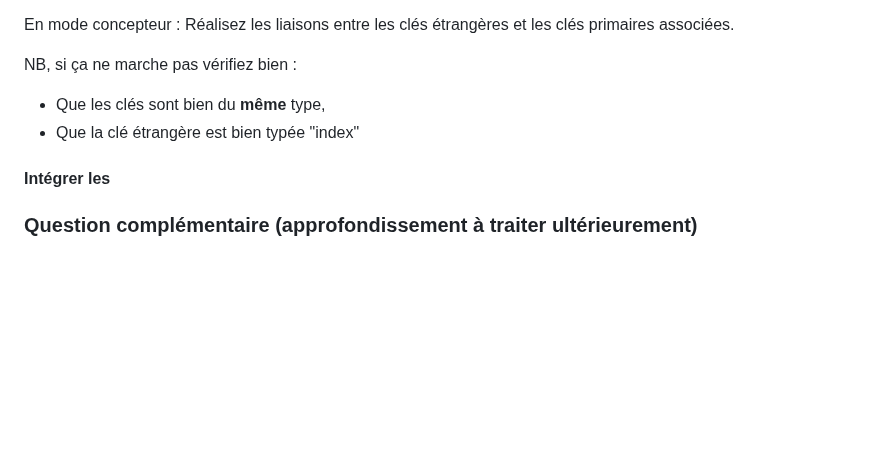
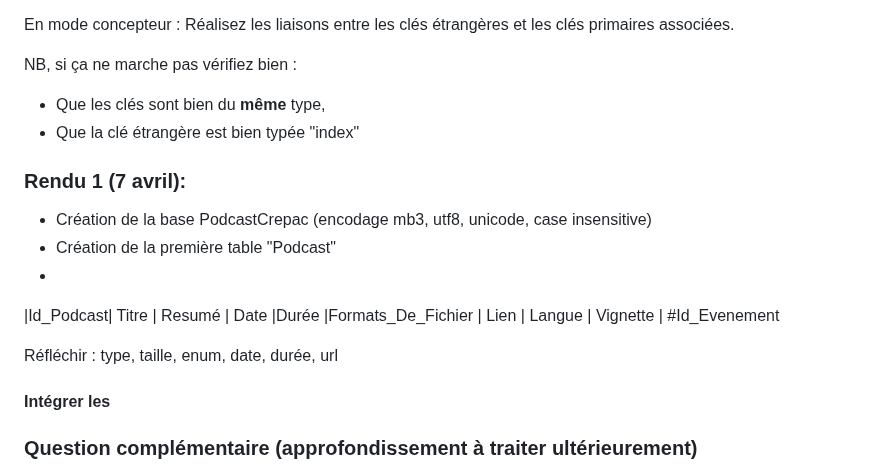
Before and after one commit to geraldkembellec/cpgi, a Markdown page: modelisation-podcast-Crepac.md, the part around the change. Drawn GitHub-style; blank space fills up the shorter version.

```diff
--- a/modelisation-podcast-Crepac.md
+++ b/modelisation-podcast-Crepac.md
@@ -139,6 +139,14 @@ NB, si ça ne marche pas vérifiez bien :
 - Que les clés sont bien du __même__ type,
 - Que la clé étrangère est bien typée "index"
 
+### Rendu 1 (7 avril):
+- Création de la base PodcastCrepac (encodage mb3, utf8, unicode, case insensitive)
+- Création de la première table "Podcast"
+-
+|Id_Podcast|  Titre | Resumé | Date |Durée  |Formats_De_Fichier | Lien | Langue | Vignette | #Id_Evenement
+
+Réfléchir : type, taille, enum, date, durée, url
+
 #### Intégrer les
 ### Question complémentaire (approfondissement à traiter ultérieurement)
 On produira à terme un format XML / RSS de podcast (sur le modèle RSS clasique [iTunes](https://podcasters.apple.com/fr-fr/support/823-podcast-requirements) cf: [https://www.ausha.co/fr/blog/creer-flux-rss-podcast-soi-meme/](https://www.ausha.co/fr/blog/creer-flux-rss-podcast-soi-meme/)
```
